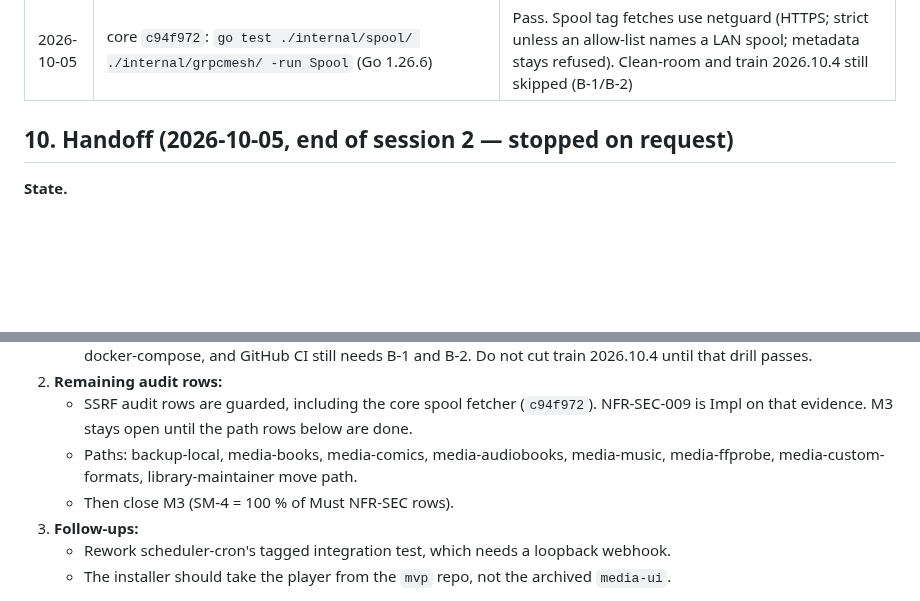
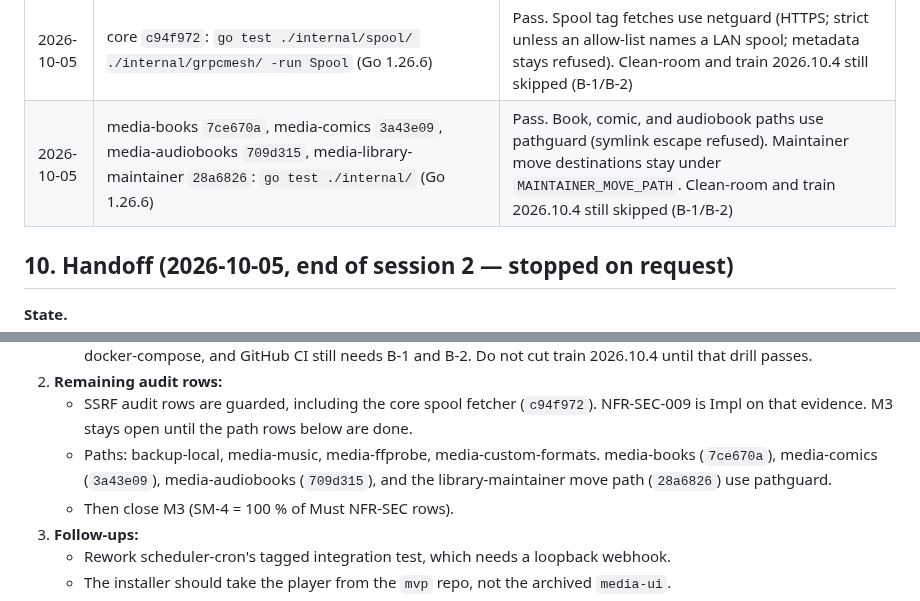
Before and after one commit to Muxcore-Media/umbrella, a Markdown page: MASTER-ROADMAP.md, 2 parts joined by grey strips. Rendered like a GitHub page; blank space fills up the shorter version.

```diff
--- a/MASTER-ROADMAP.md
+++ b/MASTER-ROADMAP.md
@@ -292,6 +292,7 @@ Checks **actually run** (not proposed). Environment: `claude-workstation` contai
 | 2026-10-05 | media-library-maintainer `ee64f12`: `go test ./...` (Go 1.26.6) | Pass. Shared outbound HTTP uses netguard Integration. Clean-room and train 2026.10.4 still skipped (B-1/B-2) |
 | 2026-10-05 | indexer-torznab `5e365b6`, indexer-piratebay `e6c6cb8`, downloader-native-usenet `7f232c9`: `go test ./...` (Go 1.26.6) | Pass. Indexer requests use netguard Integration (VPN transports are checked before dial). NZB `allowPrivate` no longer skips metadata and link-local. Clean-room and train 2026.10.4 still skipped (B-1/B-2) |
 | 2026-10-05 | core `c94f972`: `go test ./internal/spool/ ./internal/grpcmesh/ -run Spool` (Go 1.26.6) | Pass. Spool tag fetches use netguard (HTTPS; strict unless an allow-list names a LAN spool; metadata stays refused). Clean-room and train 2026.10.4 still skipped (B-1/B-2) |
+| 2026-10-05 | media-books `7ce670a`, media-comics `3a43e09`, media-audiobooks `709d315`, media-library-maintainer `28a6826`: `go test ./internal/` (Go 1.26.6) | Pass. Book, comic, and audiobook paths use pathguard (symlink escape refused). Maintainer move destinations stay under `MAINTAINER_MOVE_PATH`. Clean-room and train 2026.10.4 still skipped (B-1/B-2) |
 
 ## 10. Handoff (2026-10-05, end of session 2 — stopped on request)
 
@@ -319,7 +320,7 @@ Checks **actually run** (not proposed). Environment: `claude-workstation` contai
    - **Blocked here:** `scripts/clean-room.sh --restore-drill` (household and `--dev`) needs rootless podman plus docker-compose, and GitHub CI still needs B-1 and B-2. Do not cut train 2026.10.4 until that drill passes.
 2. **Remaining audit rows:**
    - SSRF audit rows are guarded, including the core spool fetcher (`c94f972`). NFR-SEC-009 is Impl on that evidence. M3 stays open until the path rows below are done.
-   - Paths: backup-local, media-books, media-comics, media-audiobooks, media-music, media-ffprobe, media-custom-formats, library-maintainer move path.
+   - Paths: backup-local, media-music, media-ffprobe, media-custom-formats. media-books (`7ce670a`), media-comics (`3a43e09`), media-audiobooks (`709d315`), and the library-maintainer move path (`28a6826`) use pathguard.
    - Then close M3 (SM-4 = 100 % of Must NFR-SEC rows).
 3. **Follow-ups:**
    - Rework scheduler-cron's tagged integration test, which needs a loopback webhook.
```
Also changed, not shown: docs/specs/SRS.md (+2 -2 lines).
